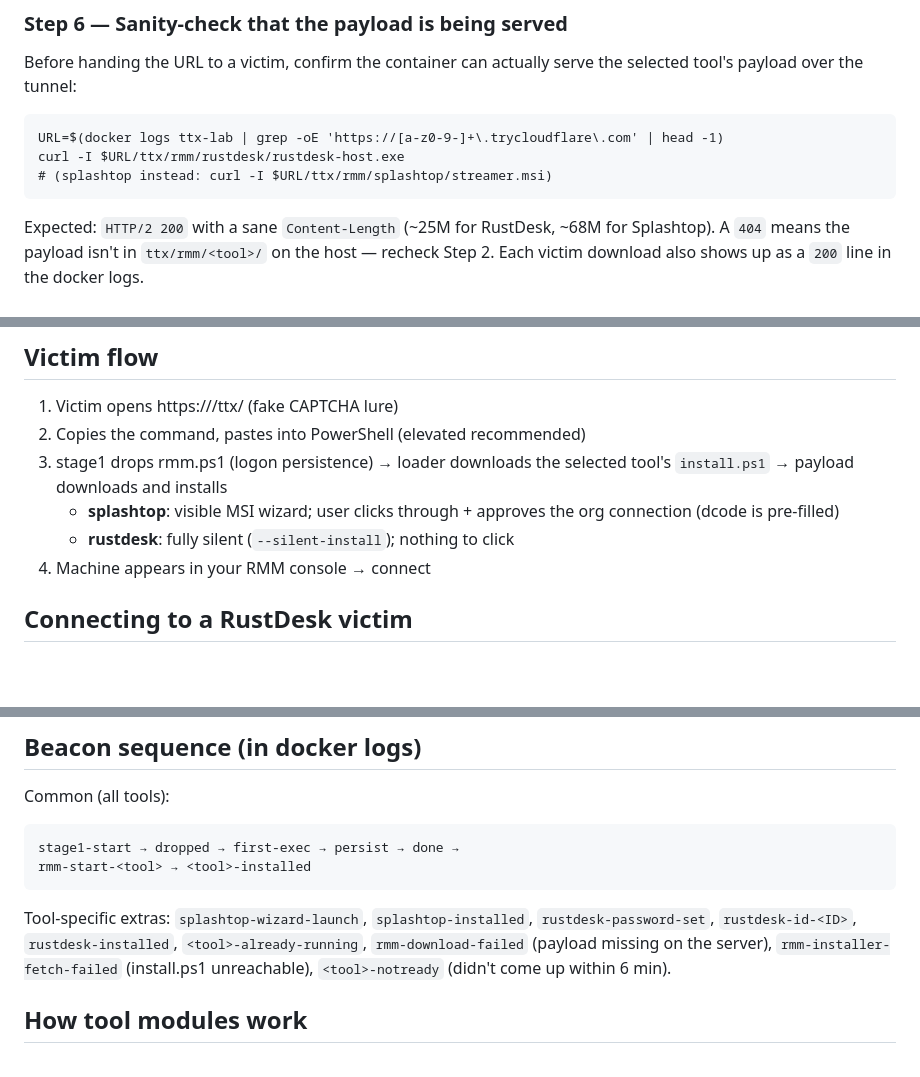
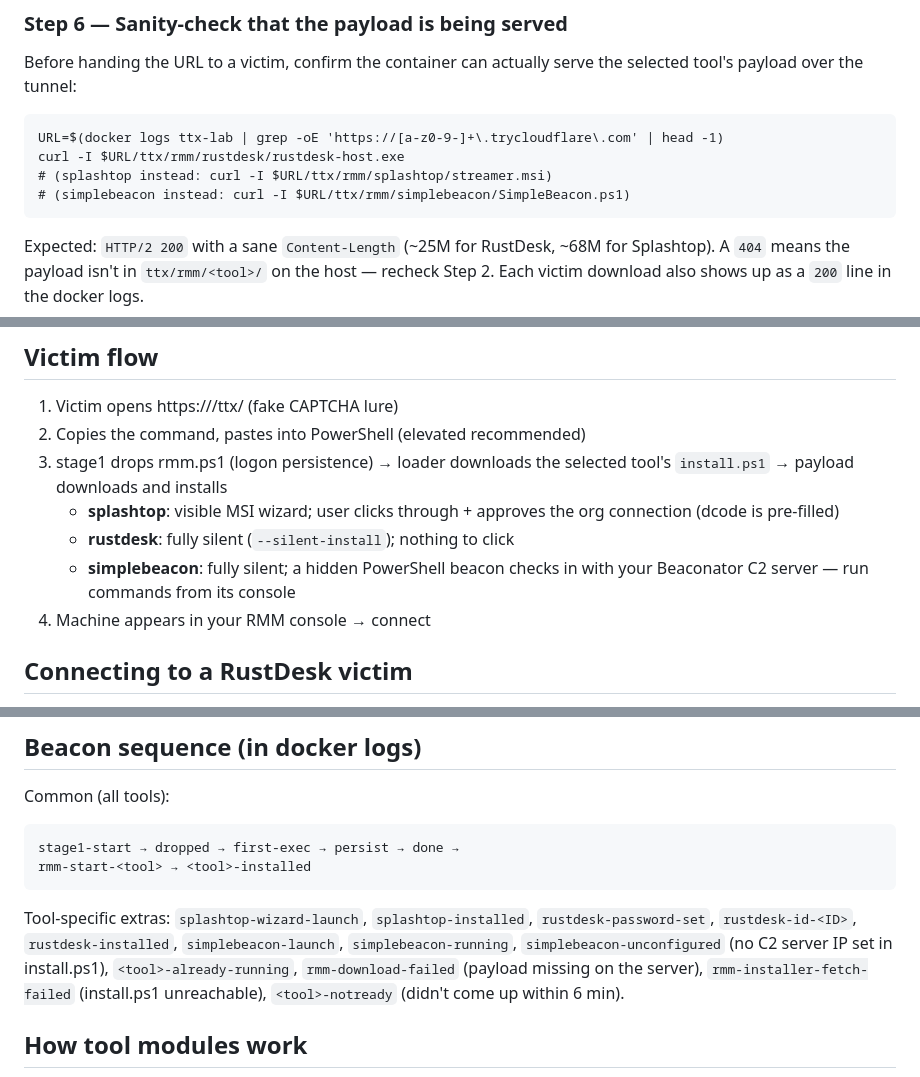
Before and after one commit to arhodges20/ClickFix-TTX, a Markdown page: README.md, 3 parts joined by grey strips. GitHub-like rendering; blank space fills up the shorter version.

```diff
--- a/README.md
+++ b/README.md
@@ -136,6 +156,7 @@ serve the selected tool's payload over the tunnel:
     URL=$(docker logs ttx-lab | grep -oE 'https://[a-z0-9-]+\.trycloudflare\.com' | head -1)
     curl -I $URL/ttx/rmm/rustdesk/rustdesk-host.exe
     # (splashtop instead: curl -I $URL/ttx/rmm/splashtop/streamer.msi)
+    # (simplebeacon instead: curl -I $URL/ttx/rmm/simplebeacon/SimpleBeacon.ps1)
 
 Expected: `HTTP/2 200` with a sane `Content-Length` (~25M for RustDesk,
 ~68M for Splashtop). A `404` means the payload isn't in
@@ -195,6 +216,8 @@ without placing a payload binary or using a victim machine:
    - **splashtop**: visible MSI wizard; user clicks through + approves the
      org connection (dcode is pre-filled)
    - **rustdesk**: fully silent (`--silent-install`); nothing to click
+   - **simplebeacon**: fully silent; a hidden PowerShell beacon checks in
+     with your Beaconator C2 server — run commands from its console
 4. Machine appears in your RMM console → connect
 
 ## Connecting to a RustDesk victim
@@ -229,6 +252,8 @@ Common (all tools):
 
 Tool-specific extras: `splashtop-wizard-launch`, `splashtop-installed`,
 `rustdesk-password-set`, `rustdesk-id-<ID>`, `rustdesk-installed`,
+`simplebeacon-launch`, `simplebeacon-running`,
+`simplebeacon-unconfigured` (no C2 server IP set in install.ps1),
 `<tool>-already-running`, `rmm-download-failed` (payload missing on the
 server), `rmm-installer-fetch-failed` (install.ps1 unreachable),
 `<tool>-notready` (didn't come up within 6 min).
```
Also changed, not shown: other parts of README.md (+23 -3 lines), EXTENDING.md (+3 -2 lines).
